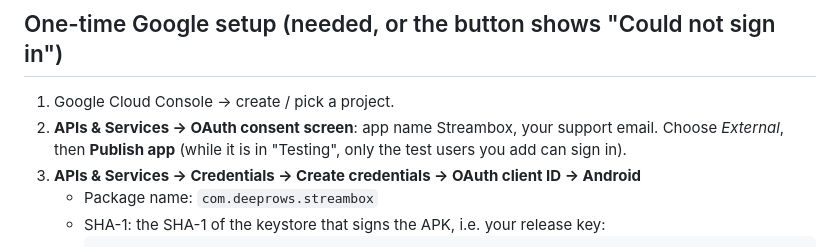
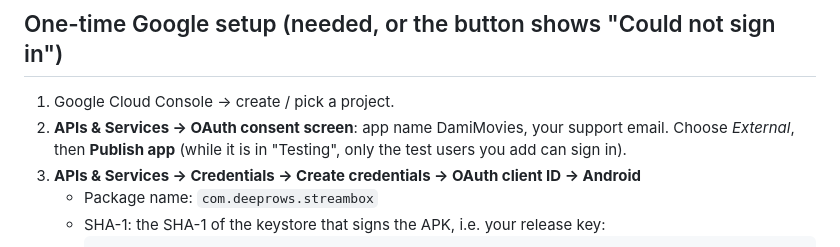
Before and after one commit to Deeprows/SB, a Markdown page: AUTH.md, the part around the change. Drawn GitHub-style.

Commit message:
Change app name in Google OAuth setup instructions
Updated app name from Streambox to DamiMovies in the OAuth setup instructions.

```diff
--- a/AUTH.md
+++ b/AUTH.md
@@ -31,7 +31,7 @@ The first screen is a login page: a moving wall of movie posters (taken from
 ## One-time Google setup (needed, or the button shows "Could not sign in")
 
 1. Google Cloud Console -> create / pick a project.
-2. **APIs & Services -> OAuth consent screen**: app name Streambox, your
+2. **APIs & Services -> OAuth consent screen**: app name DamiMovies, your
    support email. Choose *External*, then **Publish app** (while it is in
    "Testing", only the test users you add can sign in).
 3. **APIs & Services -> Credentials -> Create credentials -> OAuth client ID
```
